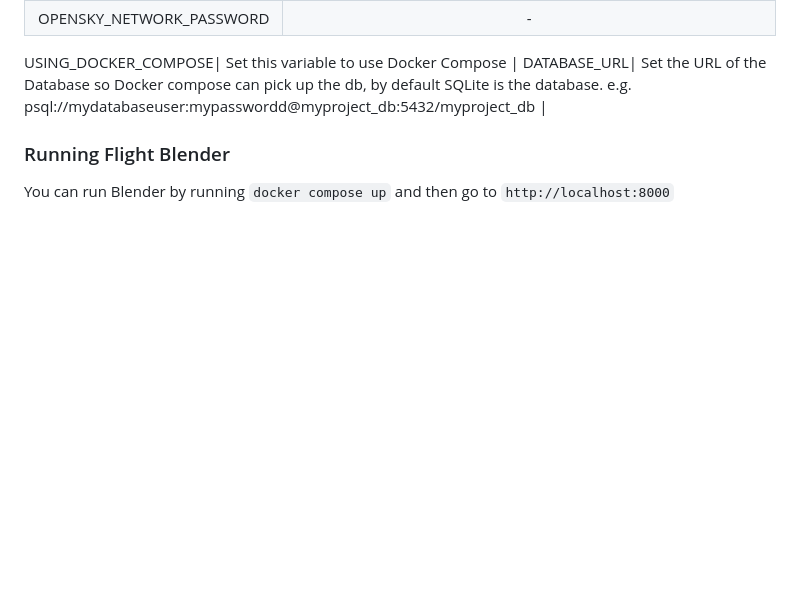
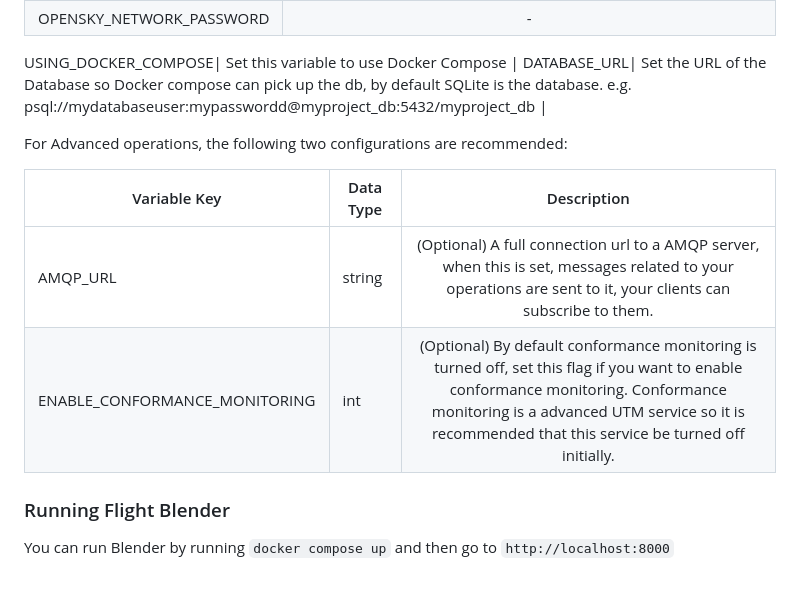
Before and after one commit to xtmalliance/argon-server, a Markdown page: deployment_support/oauth_infrastructure.md, the part around the change. Rendered like a GitHub page; blank space fills up the shorter version.

```diff
--- a/deployment_support/oauth_infrastructure.md
+++ b/deployment_support/oauth_infrastructure.md
@@ -95,5 +95,14 @@ The section below deatils the environment file variables and a short comment on
 USING_DOCKER_COMPOSE| Set this variable to use Docker Compose |
 DATABASE_URL| Set the URL of the Database so Docker compose can pick up the db, by default SQLite is the database. e.g. psql://mydatabaseuser:mypasswordd@myproject_db:5432/myproject_db |
 
+
+For Advanced operations, the following two configurations are recommended:
+
+| Variable Key | Data Type | Description |
+|--------------|--------------|:-----:|
+| AMQP_URL |string | (Optional) A full connection url to a AMQP server, when this is set, messages related to your operations are sent to it, your clients can subscribe to them. |
+| ENABLE_CONFORMANCE_MONITORING | int | (Optional) By default conformance monitoring is turned off, set this flag if you want to enable conformance monitoring. Conformance monitoring is a advanced UTM service so it is recommended that this service be turned off initially. |
+
+
 ### Running Flight Blender
 You can run Blender by running `docker compose up` and then go to `http://localhost:8000`
```
Also changed, not shown: README.md (+8 -8 lines), deployment_support/README.md (+3 -7 lines).
